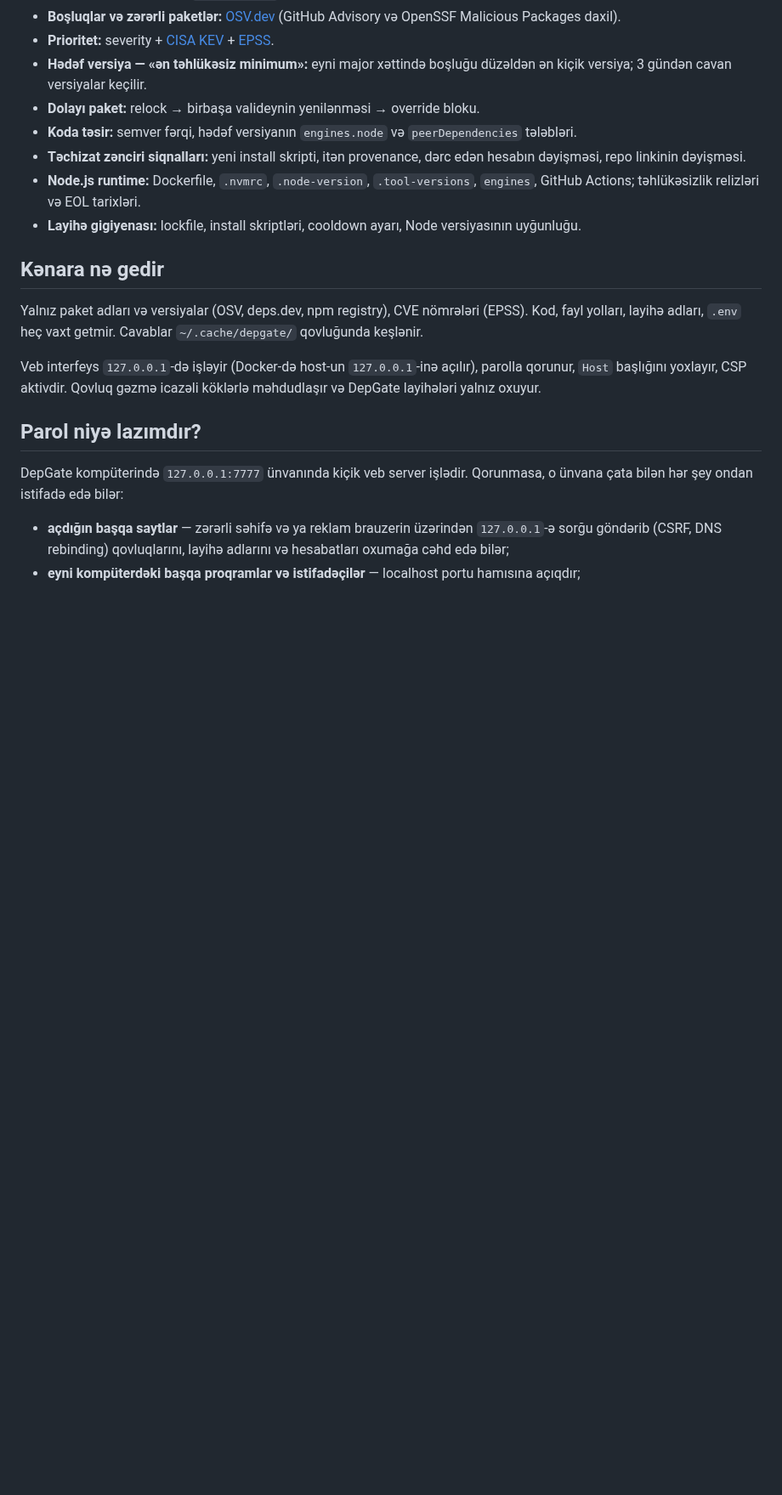
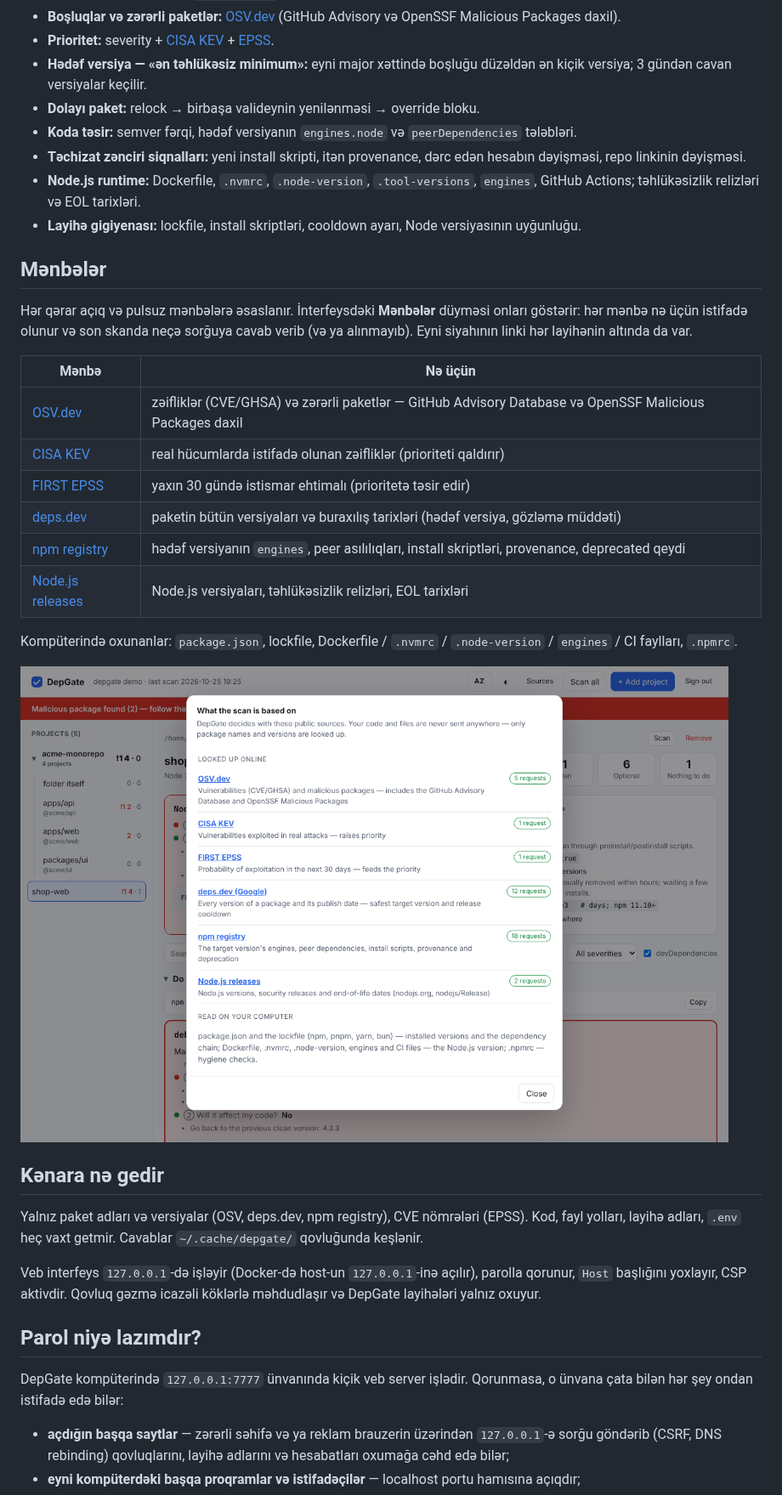
Before and after one commit to Ali7Zeynalli/depgate, a Markdown page: README.az.md, the part around the change. Shown at 85% size. Rendered like a GitHub page; pictures changed too: docs/sources.png (added); blank space fills up the shorter version.

```diff
--- a/README.az.md
+++ b/README.az.md
@@ -103,6 +103,23 @@ Terminal mesajları standart olaraq ingiliscədir; `DEPGATE_LANG=az` ilə Azərb
 - **Node.js runtime:** Dockerfile, `.nvmrc`, `.node-version`, `.tool-versions`, `engines`, GitHub Actions; təhlükəsizlik relizləri və EOL tarixləri.
 - **Layihə gigiyenası:** lockfile, install skriptləri, cooldown ayarı, Node versiyasının uyğunluğu.
 
+## Mənbələr
+
+Hər qərar açıq və pulsuz mənbələrə əsaslanır. İnterfeysdəki **Mənbələr** düyməsi onları göstərir: hər mənbə nə üçün istifadə olunur və son skanda neçə sorğuya cavab verib (və ya alınmayıb). Eyni siyahının linki hər layihənin altında da var.
+
+| Mənbə | Nə üçün |
+|---|---|
+| [OSV.dev](https://osv.dev) | zəifliklər (CVE/GHSA) və zərərli paketlər — GitHub Advisory Database və OpenSSF Malicious Packages daxil |
+| [CISA KEV](https://www.cisa.gov/known-exploited-vulnerabilities-catalog) | real hücumlarda istifadə olunan zəifliklər (prioriteti qaldırır) |
+| [FIRST EPSS](https://www.first.org/epss/) | yaxın 30 gündə istismar ehtimalı (prioritetə təsir edir) |
+| [deps.dev](https://deps.dev) | paketin bütün versiyaları və buraxılış tarixləri (hədəf versiya, gözləmə müddəti) |
+| [npm registry](https://www.npmjs.com) | hədəf versiyanın `engines`, peer asılılıqları, install skriptləri, provenance, deprecated qeydi |
+| [Node.js releases](https://nodejs.org/en/about/previous-releases) | Node.js versiyaları, təhlükəsizlik relizləri, EOL tarixləri |
+
+Kompüterində oxunanlar: `package.json`, lockfile, Dockerfile / `.nvmrc` / `.node-version` / `engines` / CI faylları, `.npmrc`.
+
+![Mənbələr](docs/sources.png)
+
 ## Kənara nə gedir
 
 Yalnız paket adları və versiyalar (OSV, deps.dev, npm registry), CVE nömrələri (EPSS). Kod, fayl yolları, layihə adları, `.env` heç vaxt getmir. Cavablar `~/.cache/depgate/` qovluğunda keşlənir.
```
Also changed, not shown: README.md (+17 -0 lines), docs/add-project.png, docs/screenshot-az.png, docs/screenshot.png, 11 other files.
